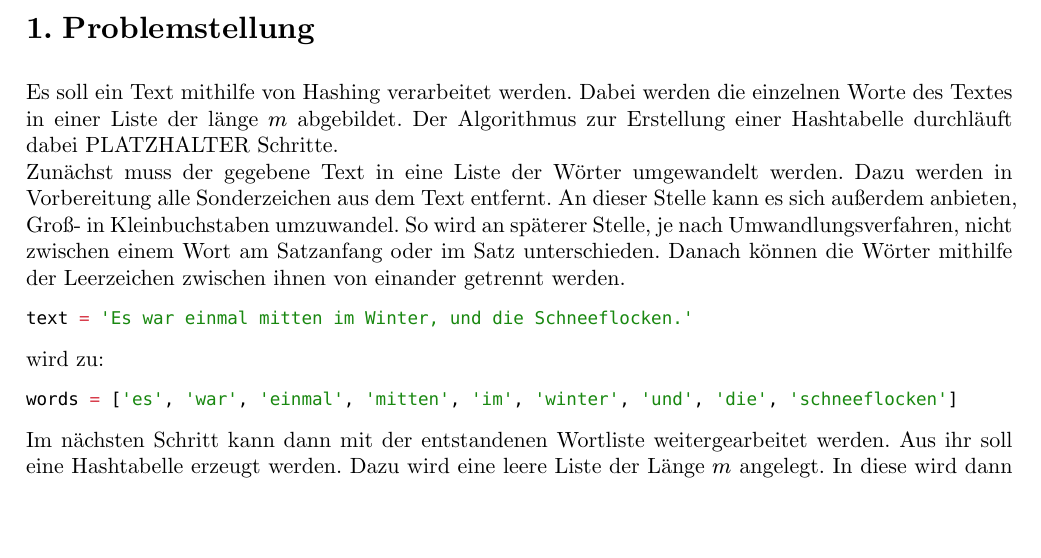
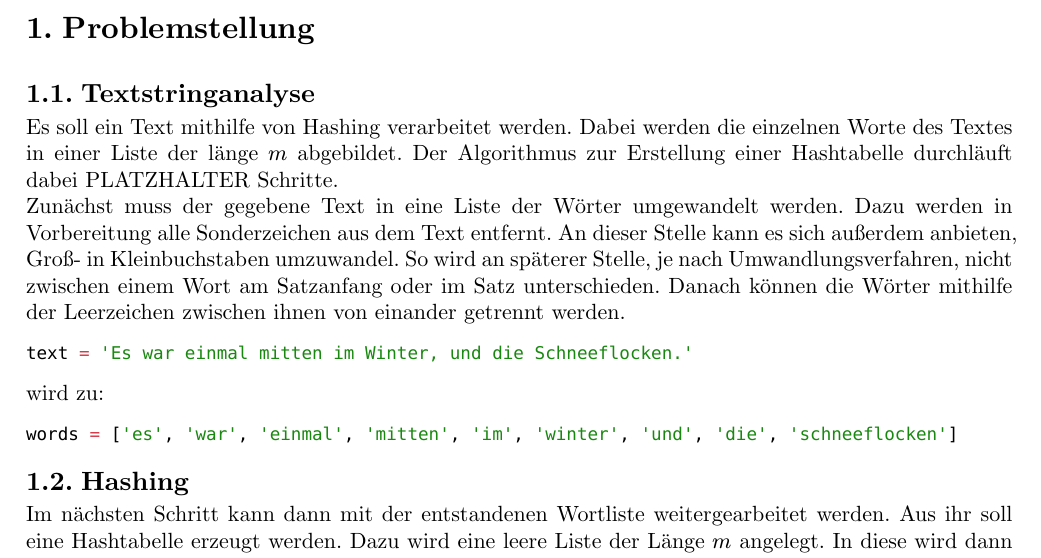
Before and after one commit to moritzpossecker/hashing-assignment, a Typst document (paper/main.typ): part of page 2 of 2, cut so that both start at the same text, the shorter picture padded with empty space. Compiled offline with Typst 0.15.

Commit message:
feat: add subchapters

````diff
--- a/paper/main.typ
+++ b/paper/main.typ
@@ -23,6 +23,8 @@
 
 = Problemstellung
 
+== Textstringanalyse
+
 Es soll ein Text mithilfe von Hashing verarbeitet werden. Dabei werden die einzelnen Worte des Textes in einer Liste der länge $m$ abgebildet.
 Der Algorithmus zur Erstellung einer Hashtabelle durchläuft dabei PLATZHALTER Schritte.\
 Zunächst muss der gegebene Text in eine Liste der Wörter umgewandelt werden. Dazu werden in Vorbereitung alle Sonderzeichen aus dem Text entfernt.
@@ -39,6 +41,9 @@ wird zu:
 words = ['es', 'war', 'einmal', 'mitten', 'im', 'winter', 'und', 'die', 'schneeflocken']
 ```
 
+== Hashing
+
+
 Im nächsten Schritt kann dann mit der entstandenen Wortliste weitergearbeitet werden. Aus ihr soll eine Hashtabelle erzeugt werden. Dazu wird eine leere Liste der Länge $m$ angelegt. In diese wird dann Schritt für Schritt jedes Wort an die, dem generierten Hashwert entsprechende, Stelle gelegt. Hierbei kann allerdings das Problem auftreten, dass Wörter den gleichen Hashwert haben und somit an die gleiche Stelle in der Liste gehören müssten. Dieses Problem nennt man Adresskolission und tritt bei einer Anzahl von $sqrt((pi m )/ 2)$ Schlüsseln auf einer Hashliste der Größe $m$ zu einer Wahrscheinlichkeit von mehr als 50% auf.
 Für den Umgang mit diesem Problem gibt es drei mögliche Lösungsansätze.
 
````
